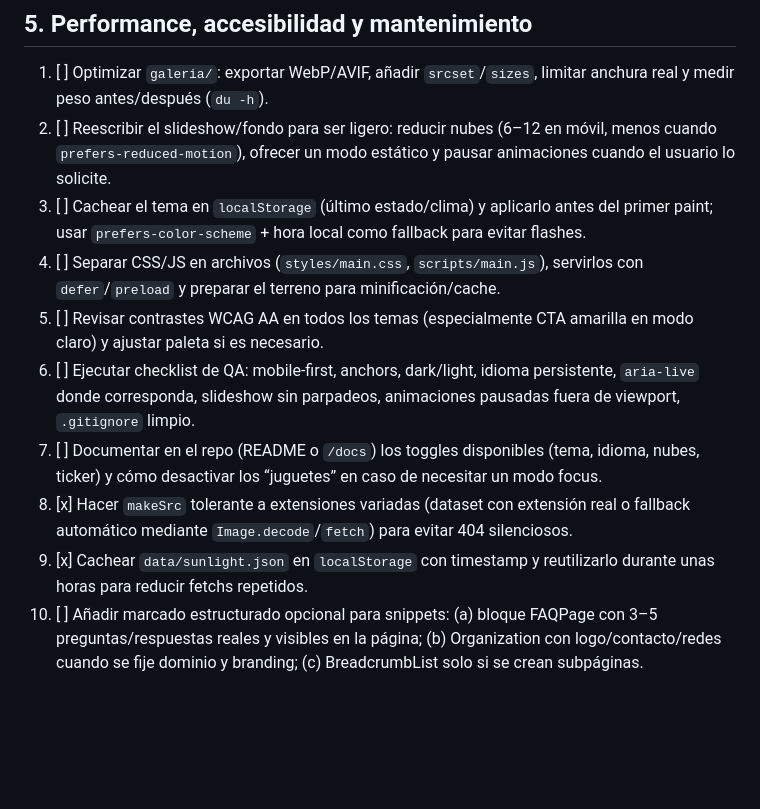
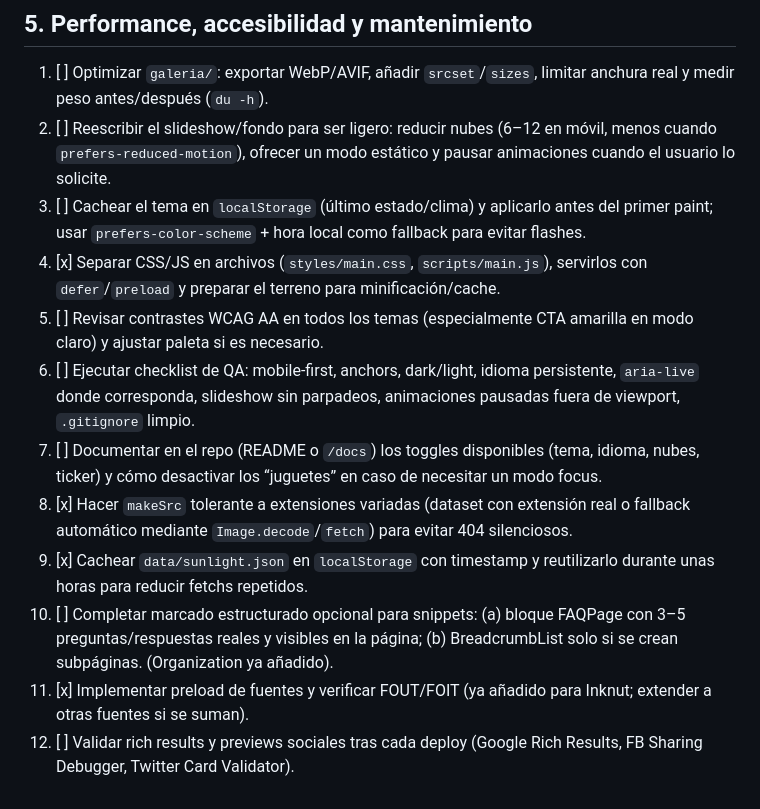
Before and after one commit to meowrhino/becasdigmeow2, a Markdown page: TODO_MAXIMO.md, the part around the change. Rendered like a GitHub page; blank space fills up the shorter version.

Commit message:
monitas noches

```diff
--- a/TODO_MAXIMO.md
+++ b/TODO_MAXIMO.md
@@ -34,10 +34,12 @@
 1. [ ] Optimizar `galeria/`: exportar WebP/AVIF, añadir `srcset`/`sizes`, limitar anchura real y medir peso antes/después (`du -h`).
 2. [ ] Reescribir el slideshow/fondo para ser ligero: reducir nubes (6–12 en móvil, menos cuando `prefers-reduced-motion`), ofrecer un modo estático y pausar animaciones cuando el usuario lo solicite.
 3. [ ] Cachear el tema en `localStorage` (último estado/clima) y aplicarlo antes del primer paint; usar `prefers-color-scheme` + hora local como fallback para evitar flashes.
-4. [ ] Separar CSS/JS en archivos (`styles/main.css`, `scripts/main.js`), servirlos con `defer`/`preload` y preparar el terreno para minificación/cache.
+4. [x] Separar CSS/JS en archivos (`styles/main.css`, `scripts/main.js`), servirlos con `defer`/`preload` y preparar el terreno para minificación/cache.
 5. [ ] Revisar contrastes WCAG AA en todos los temas (especialmente CTA amarilla en modo claro) y ajustar paleta si es necesario.
 6. [ ] Ejecutar checklist de QA: mobile-first, anchors, dark/light, idioma persistente, `aria-live` donde corresponda, slideshow sin parpadeos, animaciones pausadas fuera de viewport, `.gitignore` limpio.
 7. [ ] Documentar en el repo (README o `/docs`) los toggles disponibles (tema, idioma, nubes, ticker) y cómo desactivar los “juguetes” en caso de necesitar un modo focus.
 8. [x] Hacer `makeSrc` tolerante a extensiones variadas (dataset con extensión real o fallback automático mediante `Image.decode`/`fetch`) para evitar 404 silenciosos.
 9. [x] Cachear `data/sunlight.json` en `localStorage` con timestamp y reutilizarlo durante unas horas para reducir fetchs repetidos.
-10. [ ] Añadir marcado estructurado opcional para snippets: (a) bloque FAQPage con 3–5 preguntas/respuestas reales y visibles en la página; (b) Organization con logo/contacto/redes cuando se fije dominio y branding; (c) BreadcrumbList solo si se crean subpáginas.
+10. [ ] Completar marcado estructurado opcional para snippets: (a) bloque FAQPage con 3–5 preguntas/respuestas reales y visibles en la página; (b) BreadcrumbList solo si se crean subpáginas. (Organization ya añadido).
+11. [x] Implementar preload de fuentes y verificar FOUT/FOIT (ya añadido para Inknut; extender a otras fuentes si se suman).
+12. [ ] Validar rich results y previews sociales tras cada deploy (Google Rich Results, FB Sharing Debugger, Twitter Card Validator).
```
